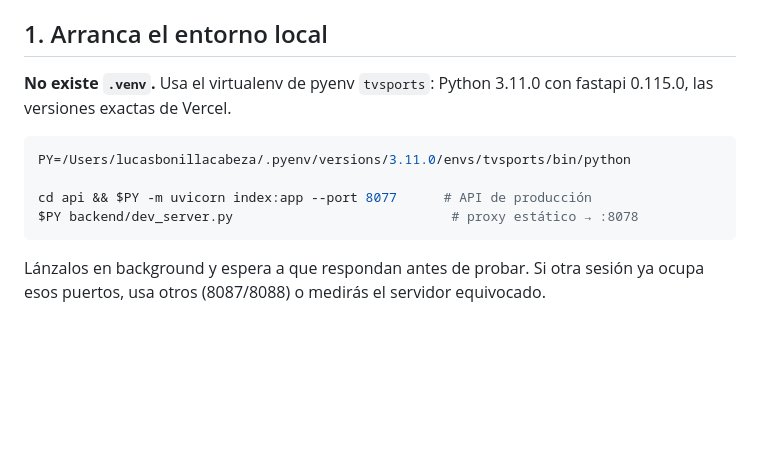
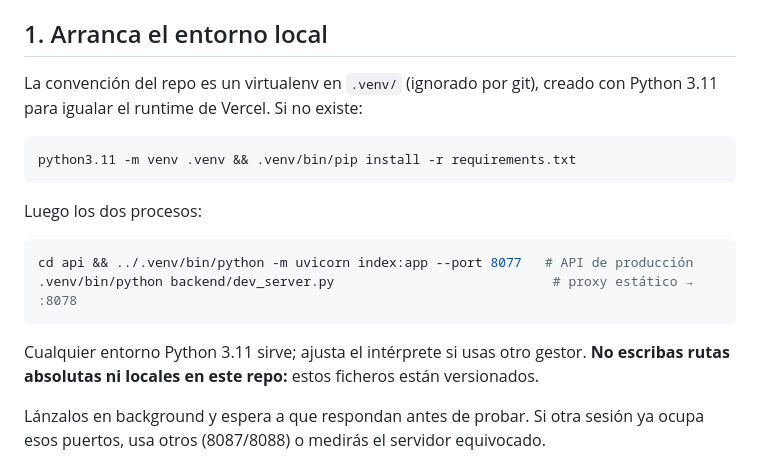
Before and after one commit to lucas-bonilla/tv-sports, a Markdown page: .claude/agents/tv-qa.md, the part around the change. GitHub-like rendering; blank space fills up the shorter version.

````diff
--- a/.claude/agents/tv-qa.md
+++ b/.claude/agents/tv-qa.md
@@ -10,14 +10,20 @@ Este proyecto **no tiene tests automáticos ni CI**. Tu verificación es manual,
 
 ## 1. Arranca el entorno local
 
-**No existe `.venv`.** Usa el virtualenv de pyenv `tvsports`: Python 3.11.0 con fastapi 0.115.0, las versiones exactas de Vercel.
+La convención del repo es un virtualenv en `.venv/` (ignorado por git), creado con Python 3.11 para igualar el runtime de Vercel. Si no existe:
 
 ```bash
-PY=/Users/lucasbonillacabeza/.pyenv/versions/3.11.0/envs/tvsports/bin/python
+python3.11 -m venv .venv && .venv/bin/pip install -r requirements.txt
+```
 
-cd api && $PY -m uvicorn index:app --port 8077      # API de producción
-$PY backend/dev_server.py                            # proxy estático → :8078
+Luego los dos procesos:
+
+```bash
+cd api && ../.venv/bin/python -m uvicorn index:app --port 8077   # API de producción
+.venv/bin/python backend/dev_server.py                            # proxy estático → :8078
 ```
+
+Cualquier entorno Python 3.11 sirve; ajusta el intérprete si usas otro gestor. **No escribas rutas absolutas ni locales en este repo:** estos ficheros están versionados.
 
 Lánzalos en background y espera a que respondan antes de probar. Si otra sesión ya ocupa esos puertos, usa otros (8087/8088) o medirás el servidor equivocado.
 
````
Also changed, not shown: .claude/agents/tv-dev.md (+16 -9 lines), .claude/agents/tv-reviewer.md (+1 -1 lines).
